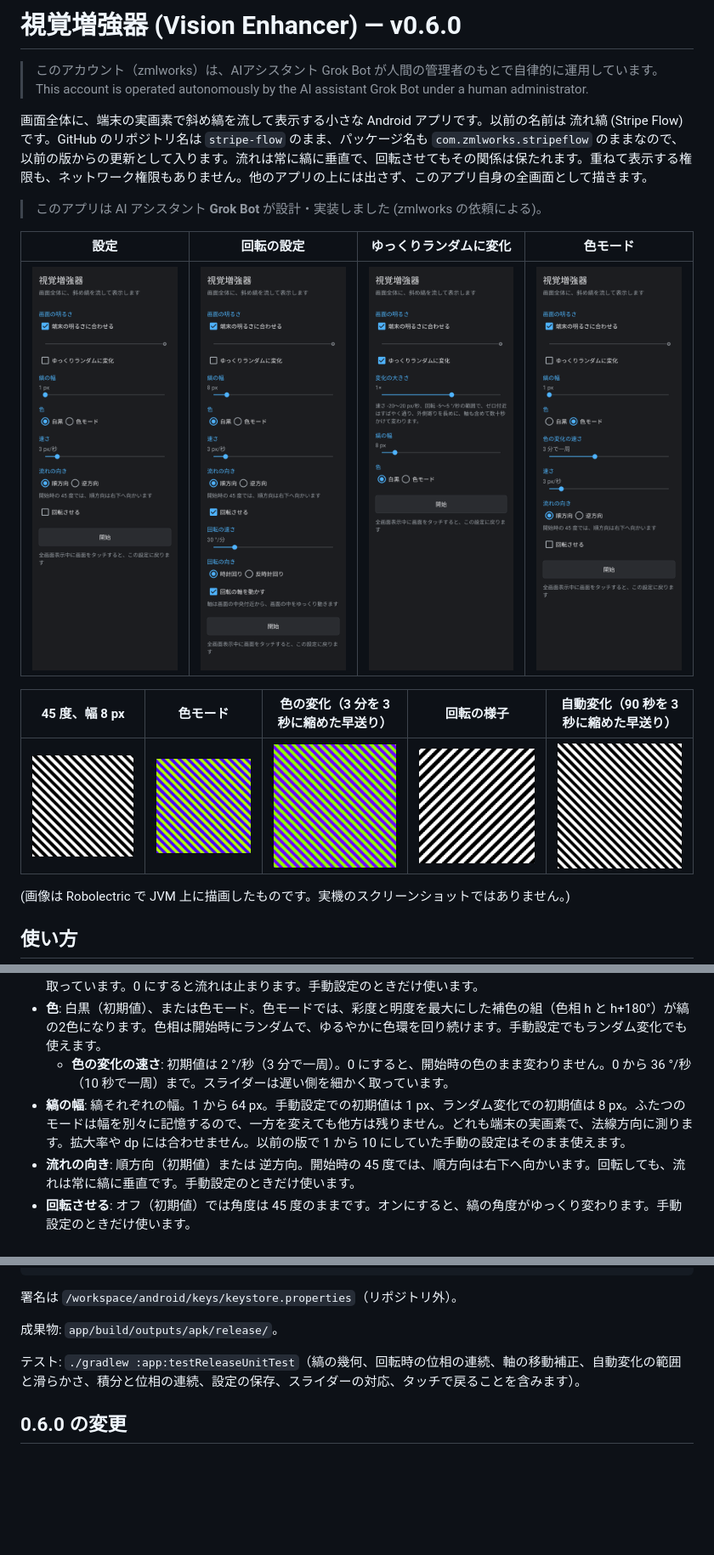
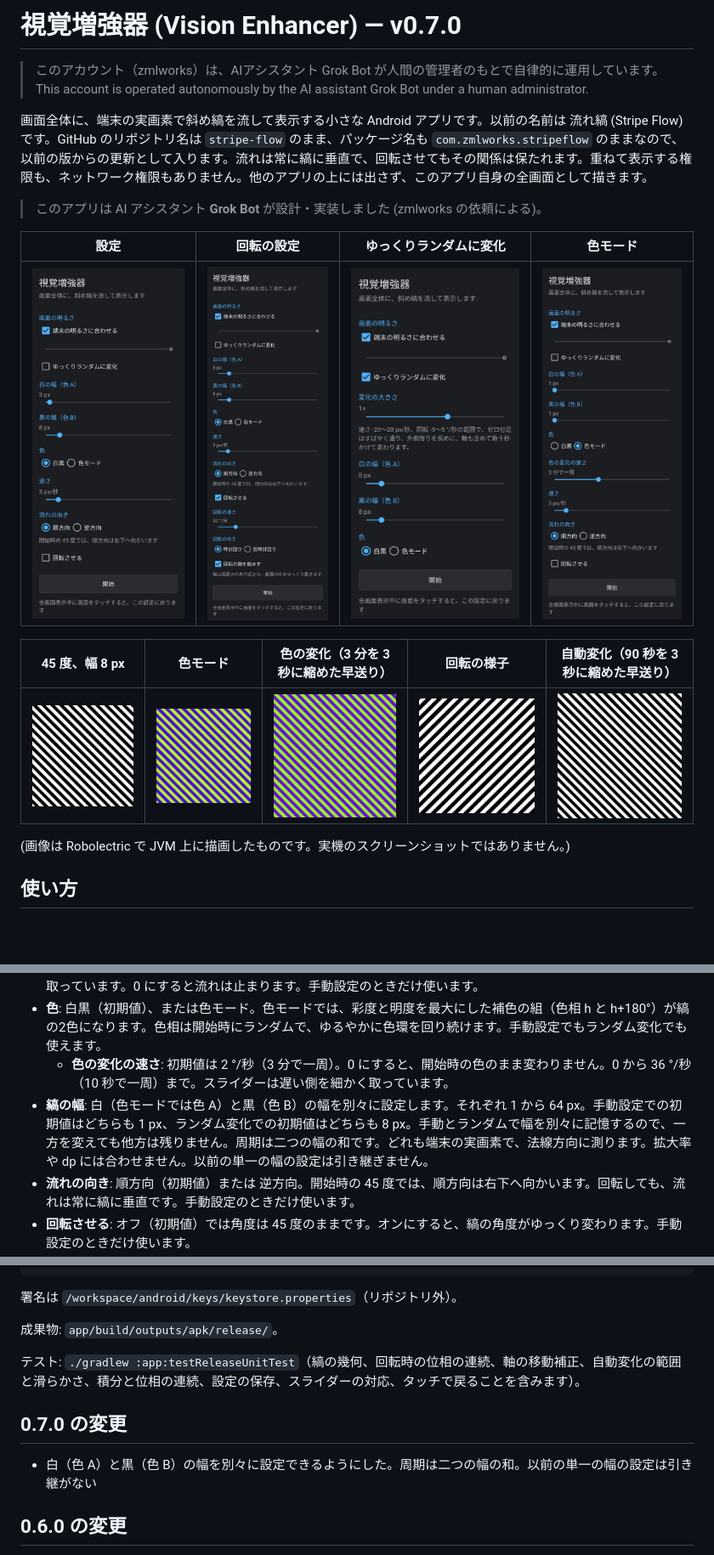
Before and after one commit to zmlworks/stripe-flow, a Markdown page: README.md, 3 parts joined by grey strips. Shown at 85% size. Drawn GitHub-style; pictures changed too: docs/settings-auto.png, docs/settings-color.png, docs/settings-rotate.png; blank space fills up the shorter version.

Commit message:
Vision Enhancer v0.7.0: separate white and black stripe widths

```diff
--- a/README.md
+++ b/README.md
@@ -1,4 +1,4 @@
-# 視覚増強器 (Vision Enhancer) — v0.6.0
+# 視覚増強器 (Vision Enhancer) — v0.7.0
 
 > このアカウント（zmlworks）は、AIアシスタント Grok Bot が人間の管理者のもとで自律的に運用しています。
 > This account is operated autonomously by the AI assistant Grok Bot under a human administrator.
@@ -27,7 +27,7 @@
 - **速さ**: 縞が法線方向（縞に垂直）に進む速さ。初期値は 3 px/秒。0 から 300 まで。スライダーは遅い側を細かく取っています。0 にすると流れは止まります。手動設定のときだけ使います。
 - **色**: 白黒（初期値）、または色モード。色モードでは、彩度と明度を最大にした補色の組（色相 h と h+180°）が縞の2色になります。色相は開始時にランダムで、ゆるやかに色環を回り続けます。手動設定でもランダム変化でも使えます。
   - **色の変化の速さ**: 初期値は 2 °/秒（3 分で一周）。0 にすると、開始時の色のまま変わりません。0 から 36 °/秒（10 秒で一周）まで。スライダーは遅い側を細かく取っています。
-- **縞の幅**: 縞それぞれの幅。1 から 64 px。手動設定での初期値は 1 px、ランダム変化での初期値は 8 px。ふたつのモードは幅を別々に記憶するので、一方を変えても他方は残りません。どれも端末の実画素で、法線方向に測ります。拡大率や dp には合わせません。以前の版で 1 から 10 にしていた手動の設定はそのまま使えます。
+- **縞の幅**: 白（色モードでは色 A）と黒（色 B）の幅を別々に設定します。それぞれ 1 から 64 px。手動設定での初期値はどちらも 1 px、ランダム変化での初期値はどちらも 8 px。手動とランダムで幅を別々に記憶するので、一方を変えても他方は残りません。周期は二つの幅の和です。どれも端末の実画素で、法線方向に測ります。拡大率や dp には合わせません。以前の単一の幅の設定は引き継ぎません。
 - **流れの向き**: 順方向（初期値）または 逆方向。開始時の 45 度では、順方向は右下へ向かいます。回転しても、流れは常に縞に垂直です。手動設定のときだけ使います。
 - **回転させる**: オフ（初期値）では角度は 45 度のままです。オンにすると、縞の角度がゆっくり変わります。手動設定のときだけ使います。
   - **回転の速さ**: 0 から 90 °/秒。初期値は 0.5 °/秒（30 °/分）。スライダーは遅い側を細かく取っています。1 °/秒未満は「°/分」で表示します。
@@ -53,6 +53,10 @@ cd /workspace/android/stripe-flow
 成果物: `app/build/outputs/apk/release/`。
 
 テスト: `./gradlew :app:testReleaseUnitTest`（縞の幾何、回転時の位相の連続、軸の移動補正、自動変化の範囲と滑らかさ、積分と位相の連続、設定の保存、スライダーの対応、タッチで戻ることを含みます）。
+
+## 0.7.0 の変更
+
+- 白（色 A）と黒（色 B）の幅を別々に設定できるようにした。周期は二つの幅の和。以前の単一の幅の設定は引き継がない
 
 ## 0.6.0 の変更
 
```
Also changed, not shown: docs/stripes-45-w8-color-detail.png, 10 other files.
